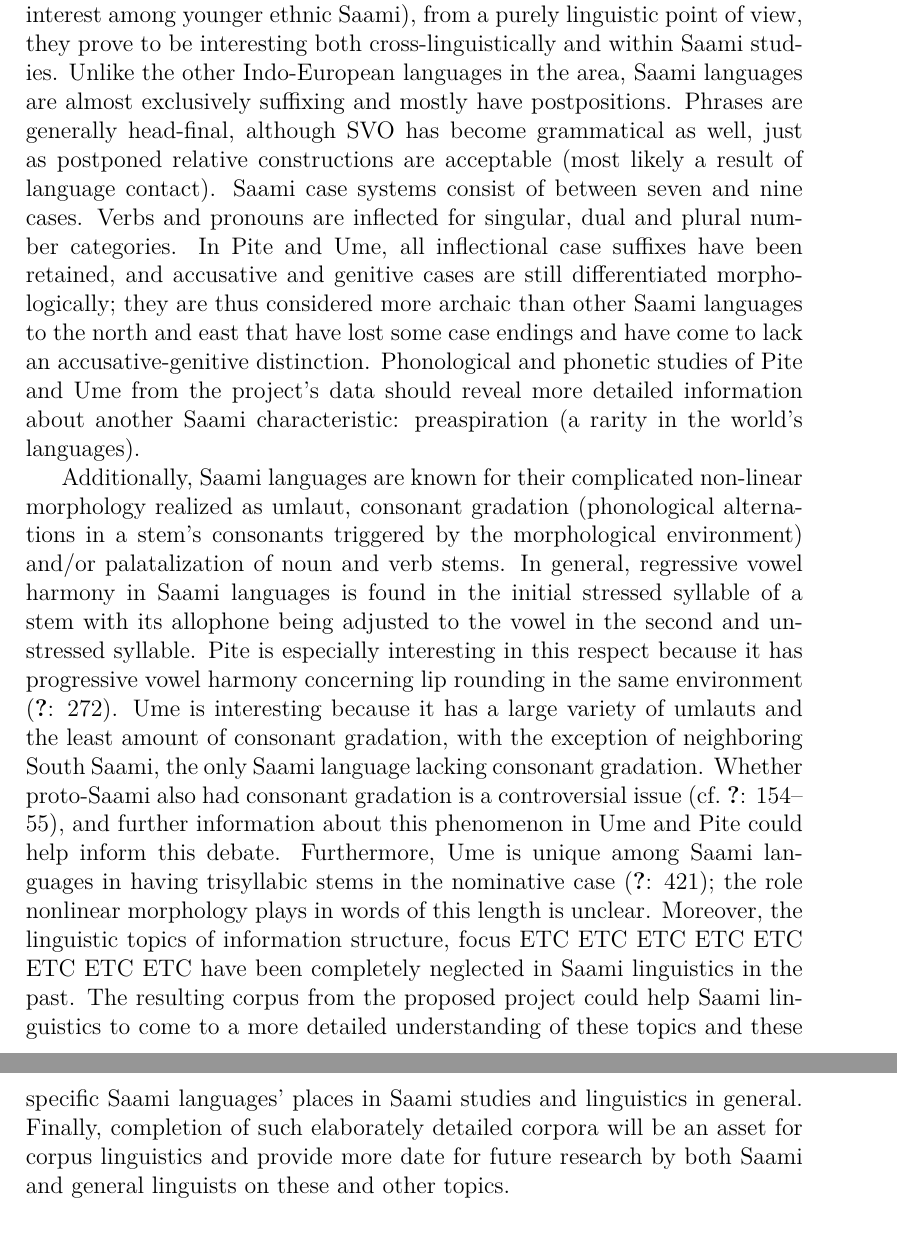
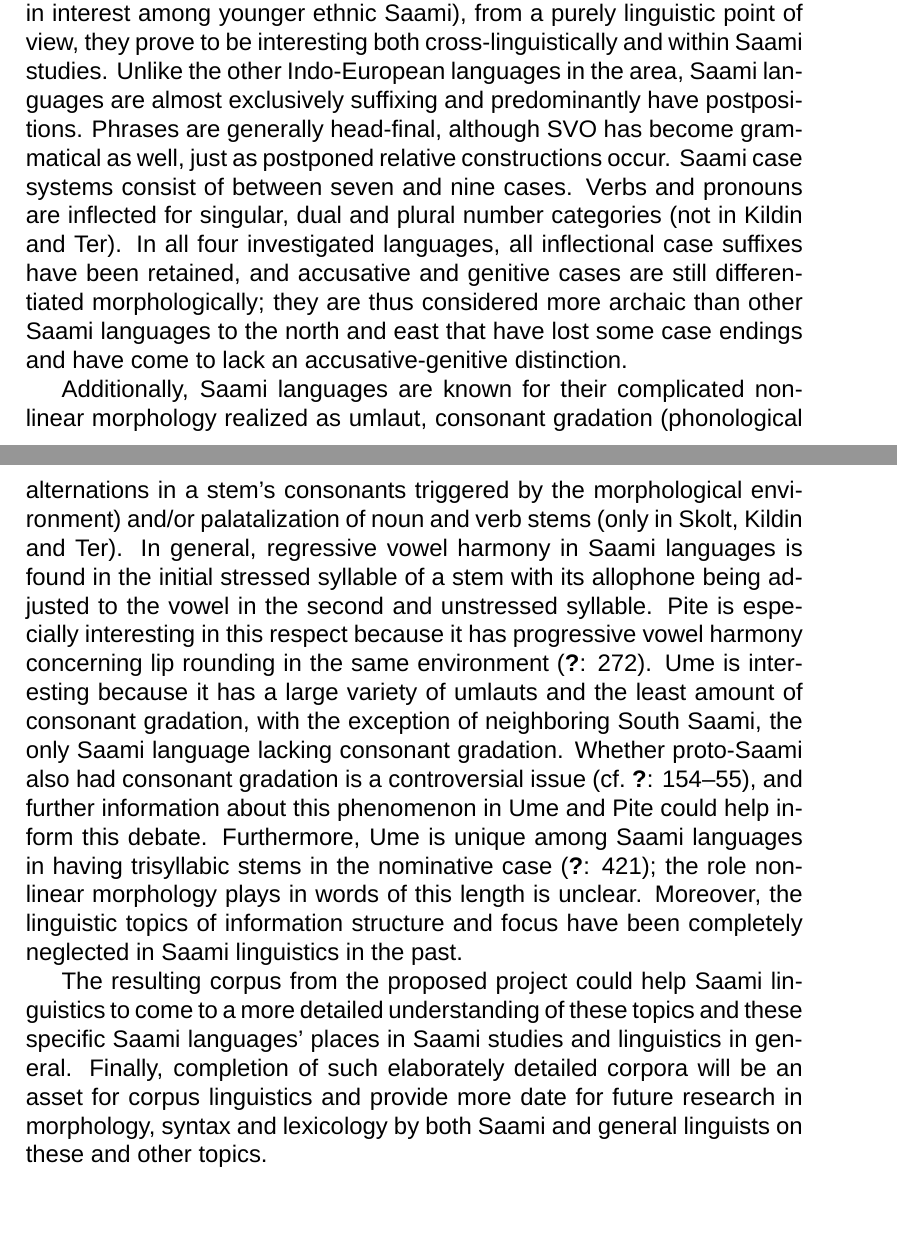
Before and after one commit to giellalt/lang-sjd, a LaTeX document (dobes10/KolaPiteDobes.tex): two parts of pages 14 and 15 of 41 before the commit and two parts of pages 14 and 15 of 42 after it, joined at a grey line, cut so that both start at the same text, the shorter picture padded with empty space. Compiled offline with XeLaTeX; a missing font is replaced by an installed copy or a similar font; a missing bibliography style is replaced by a similar one.

Commit message:
urgency of, added language tree

```diff
--- a/dobes10/KolaPiteDobes.tex
+++ b/dobes10/KolaPiteDobes.tex
@@ -1,9 +1,9 @@
 \documentclass[a4paper,12pt]{article}
-%
-%\usepackage{fontspec} %note for JW: uncomment for XeLaTeX
-%\usepackage{xunicode} %note for JW: uncomment for XeLaTeX
-%\usepackage{textcomp} %note for JW: uncomment for XeLaTeX
-%\usepackage{graphicx} %note for JW: uncomment for XeLaTeX
+
+\usepackage{fontspec} %note for JW: uncomment for XeLaTeX
+\usepackage{xunicode} %note for JW: uncomment for XeLaTeX
+\usepackage{textcomp} %note for JW: uncomment for XeLaTeX
+\usepackage{graphicx} %note for JW: uncomment for XeLaTeX
 
 \usepackage[english]{babel}
 
@@ -15,13 +15,15 @@
 
 \usepackage{linguex}
 
+\usepackage{qtree}
+
 \usepackage{lscape}
 
 \usepackage{longtable}
 
 \usepackage{tabularx}
 
-%\setromanfont{Arial} %note for JW: uncomment for XeLaTeX
+\setromanfont{Arial} %note for JW: uncomment for XeLaTeX
 
 \usepackage{natbib}
 \bibpunct[: ]{(}{)}{;}{a}{}{;}
@@ -298,11 +306,12 @@ While knowledge of Pite lexical items is common particularly among reindeer herd
 
 Ter and Kildin Saami spoken in Russia together form the Peninsula branch of East-Saami. Ter Saami is nearly extinct and spoken by no more than 30 speakers or semi- speakers living in different locations within and outside of the Murmansk region, such as in Murmansk, Lovozero, Gremicha, Revda, Krasnoščel'e, Umba, and also in Saint Petersburg. The mean age of the youngest speakers of Ter is over 50.%MR: I'll write more here soon
 
-In addition to the fact that Ume and Pite are in desperate need of documentation (revitalization seems unlikely at present despite an increase in interest among younger ethnic Saami), from a purely linguistic point of view, they prove to be interesting both cross-linguistically and within Saami studies. Unlike the other Indo-European languages in the area, Saami languages are almost exclusively suffixing and mostly have postpositions. Phrases are generally head-final, although SVO has become grammatical as well, just as postponed relative constructions are acceptable (most likely a result of language contact). Saami case systems consist of between seven and nine cases. Verbs and pronouns are inflected for singular, dual and plural number categories. In Pite and Ume, all inflectional case suffixes have been retained, and accusative and genitive cases are still differentiated morphologically; they are thus considered more archaic than other Saami languages to the north and east that have lost some case endings and have come to lack an accusative-genitive distinction. Phonological and phonetic studies of Pite and Ume from the project's data should reveal more detailed information about another Saami characteristic: preaspiration (a rarity in the world's languages).
+In addition to the fact that Ume, Pite and Ter are in desperate need of documentation (revitalization seems unlikely at present despite an increase in interest among younger ethnic Saami), from a purely linguistic point of view, they prove to be interesting both cross-linguistically and within Saami studies. Unlike the other Indo-European languages in the area, Saami languages are almost exclusively suffixing and predominantly have postpositions. Phrases are generally head-final, although SVO has become grammatical as well, just as postponed relative constructions occur. Saami case systems consist of between seven and nine cases. Verbs and pronouns are inflected for singular, dual and plural number categories (not in Kildin and Ter). In all four investigated languages, all inflectional case suffixes have been retained, and accusative and genitive cases are still differentiated morphologically; they are thus considered more archaic than other Saami languages to the north and east that have lost some case endings and have come to lack an accusative-genitive distinction. %MR: wir nehmen das hier weg, weil wir keine Phonologie machen werden
+%Phonological and phonetic studies of Pite and Ume from the project's data should reveal more detailed information about another Saami characteristic: preaspiration (a rarity in the world's languages).
 
-Additionally, Saami languages are known for their complicated non-linear morphology realized as umlaut, consonant gradation (phonological alternations in a stem's consonants triggered by the morphological environment) and/or palatalization of noun and verb stems. In general, regressive vowel harmony in Saami languages is found in the initial stressed syllable of a stem with its allophone being adjusted to the vowel in the second and unstressed syllable. Pite is especially interesting in this respect because it has progressive vowel harmony concerning lip rounding in the same environment \cite[272]{korhonen2005a}. Ume is interesting because it has a large variety of umlauts and the least amount of consonant gradation, with the exception of neighboring South Saami, the only Saami language lacking consonant gradation. Whether proto-Saami also had consonant gradation is a controversial issue \cite[cf.][154–55]{svonni2006}, and further information about this phenomenon in Ume and Pite could help inform this debate. Furthermore, Ume is unique among Saami languages in having trisyllabic stems in the nominative case \cite[421]{korhonen2005b}; the role nonlinear morphology plays in words of this length is unclear. Moreover, the linguistic topics of information structure, focus ETC ETC ETC ETC ETC ETC ETC ETC have been completely neglected in Saami linguistics in the past.
-The resulting corpus from the proposed project could help Saami linguistics to come to a more detailed understanding of %the complicated nonlinear morphological processes in Ume and Pite, these processes' history
-these topics and these specific Saami languages' places in Saami studies and linguistics in general. Finally, completion of such elaborately detailed corpora will be an asset for corpus linguistics and provide more date for future research by both Saami and general linguists on these and other topics.
+Additionally, Saami languages are known for their complicated non-linear morphology realized as umlaut, consonant gradation (phonological alternations in a stem's consonants triggered by the morphological environment) and/or palatalization of noun and verb stems (only in Skolt, Kildin and Ter). In general, regressive vowel harmony in Saami languages is found in the initial stressed syllable of a stem with its allophone being adjusted to the vowel in the second and unstressed syllable. Pite is especially interesting in this respect because it has progressive vowel harmony concerning lip rounding in the same environment \cite[272]{korhonen2005a}. Ume is interesting because it has a large variety of umlauts and the least amount of consonant gradation, with the exception of neighboring South Saami, the only Saami language lacking consonant gradation. Whether proto-Saami also had consonant gradation is a controversial issue \cite[cf.][154–55]{svonni2006}, and further information about this phenomenon in Ume and Pite could help inform this debate. Furthermore, Ume is unique among Saami languages in having trisyllabic stems in the nominative case \cite[421]{korhonen2005b}; the role nonlinear morphology plays in words of this length is unclear. Moreover, the linguistic topics of information structure and focus have been completely neglected in Saami linguistics in the past.
+
+The resulting corpus from the proposed project could help Saami linguistics to come to a more detailed understanding of these topics and these specific Saami languages' places in Saami studies and linguistics in general. Finally, completion of such elaborately detailed corpora will be an asset for corpus linguistics and provide more date for future research in morphology, syntax and lexicology by both Saami and general linguists on these and other topics.
 
 \subsection{State of research}%to be finished by JW, MR
 \subsubsection{Language documentation}
```
Also changed, not shown: dobes10/KolaPiteDobes.tex (6 more changed lines).
